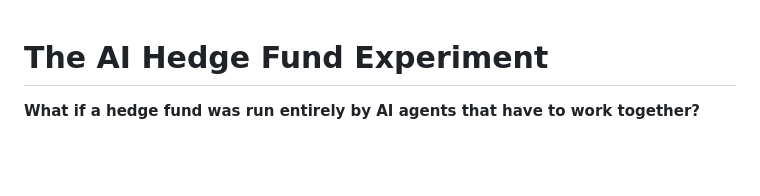
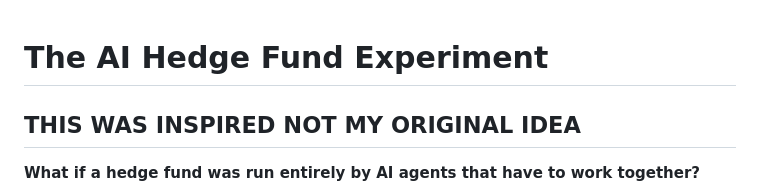
Before and after one commit to jasonburmeisterr/ai-hedge-fund-experiment, a Markdown page: README.md, the part around the change. Drawn GitHub-style; blank space fills up the shorter version.

```diff
--- a/README.md
+++ b/README.md
@@ -1,5 +1,5 @@
 # The AI Hedge Fund Experiment
-
+##     THIS WAS INSPIRED NOT MY ORIGINAL IDEA
 **What if a hedge fund was run entirely by AI agents that have to work together?**
 
 JB Capital is an experiment by Jason Burmeister (18, first-year finance student) to find out whether a team of AI agents,
```
